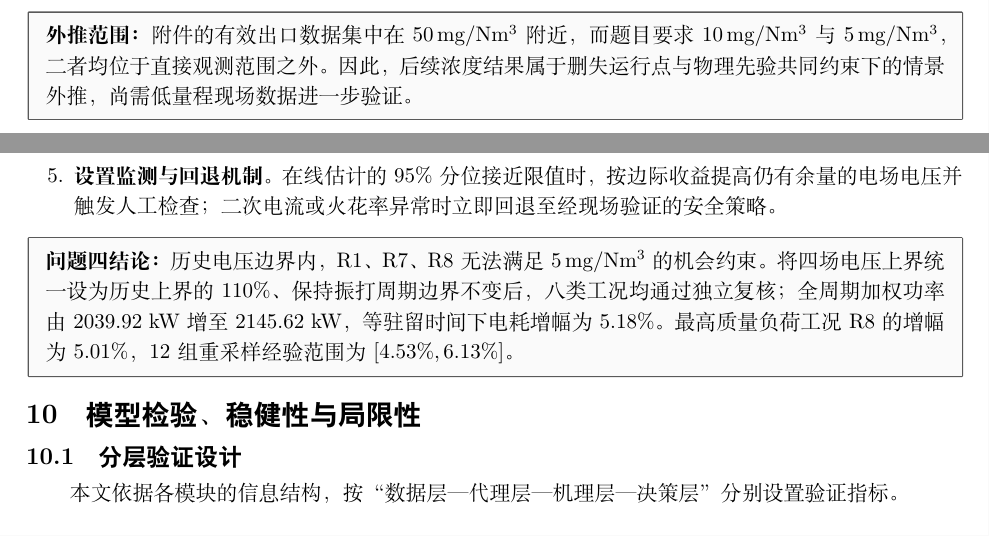
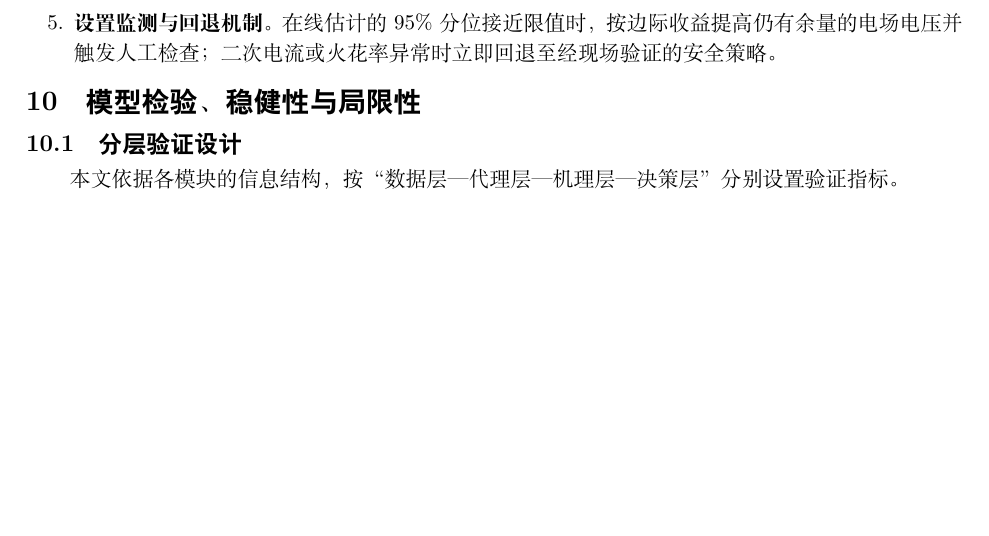
Before and after one commit to xzs980721/cement-esp-optimization, a LaTeX document (esp_optimization/paper/main.tex, which reads esp_optimization/paper/sections/02_data.tex, esp_optimization/paper/sections/07_question4.tex): two parts of pages 5 and 21 of 25 before the commit and part of page 21 of 25 after it, the two joined at a grey line, cut at the place of the change, the shorter picture padded with empty space. Compiled offline with XeLaTeX.

Commit message:
合入bd101f9的Viterbi说明并删除所有warnbox

```diff
--- a/esp_optimization/paper/sections/02_data.tex
+++ b/esp_optimization/paper/sections/02_data.tex
@@ -77,7 +77,3 @@ Y_t=\min(Y_t^*,c),\qquad c=50,
 \bottomrule
 \end{tabularx}
 \end{table}
-
-\begin{warnbox}
-\textbf{外推范围：} 附件的有效出口数据集中在 $50\mgNm$ 附近，而题目要求 $10\mgNm$ 与 $5\mgNm$，二者均位于直接观测范围之外。因此，后续浓度结果属于删失运行点与物理先验共同约束下的情景外推，尚需低量程现场数据进一步验证。
-\end{warnbox}
--- a/esp_optimization/paper/sections/07_question4.tex
+++ b/esp_optimization/paper/sections/07_question4.tex
@@ -97,7 +97,3 @@ R8 & 8.63 & 2152.9 & 否 & 2260.8 & 96.18 & 5.014\\
   \item \textbf{采用双阈值滞回。} 高负荷进入阈值高于退出阈值，最短保持时间不低于一个主要振打周期，以抑制频繁切换。
   \item \textbf{设置监测与回退机制。} 在线估计的 95\% 分位接近限值时，按边际收益提高仍有余量的电场电压并触发人工检查；二次电流或火花率异常时立即回退至经现场验证的安全策略。
 \end{enumerate}
-
-\begin{warnbox}
-\textbf{问题四结论：} 历史电压边界内，R1、R7、R8 无法满足 $5\mgNm$ 的机会约束。将四场电压上界统一设为历史上界的 110\%、保持振打周期边界不变后，八类工况均通过独立复核；全周期加权功率由 2039.92 kW 增至 2145.62 kW，等驻留时间下电耗增幅为 5.18\%。最高质量负荷工况 R8 的增幅为 5.01\%，12 组重采样经验范围为 $[4.53\%,6.13\%]$。
-\end{warnbox}
```
Also changed, not shown: esp_optimization/paper/sections/03_model.tex (+2 -2 lines).
